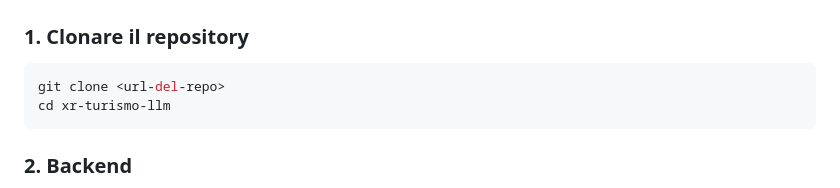
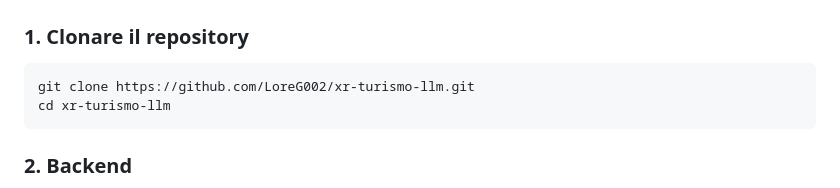
Before and after one commit to LoreG002/xr-turismo-llm, a Markdown page: README.md, the part around the change. Drawn GitHub-style.

Commit message:
Aggiornato Readme.md

````diff
--- a/README.md
+++ b/README.md
@@ -176,7 +176,7 @@ Sono elencate qui le librerie effettivamente usate dal progetto. Il `requirement
 ### 1. Clonare il repository
 
 ```bash
-git clone <url-del-repo>
+git clone https://github.com/LoreG002/xr-turismo-llm.git
 cd xr-turismo-llm
 ```
 
````
